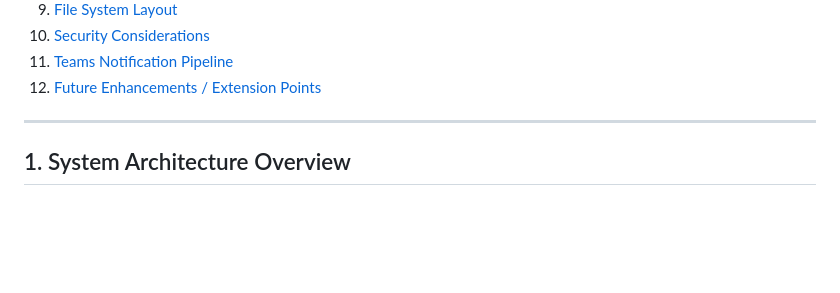
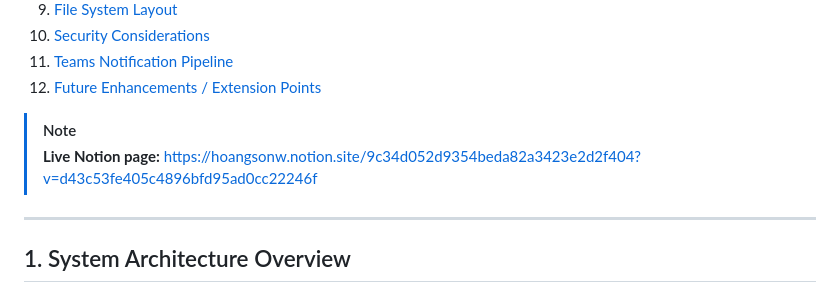
Before and after one commit to hoangsonww/ai-news-briefing, a Markdown page: ARCHITECTURE.md, the part around the change. Drawn GitHub-style; blank space fills up the shorter version.

Commit message:
Add link to live Notion page in architecture documentation

```diff
--- a/ARCHITECTURE.md
+++ b/ARCHITECTURE.md
@@ -36,6 +36,9 @@ The system is cross-platform, supporting macOS (launchd) and Windows (Task Sched
 10. [Security Considerations](#10-security-considerations)
 11. [Teams Notification Pipeline](#11-teams-notification-pipeline)
 12. [Future Enhancements / Extension Points](#12-future-enhancements--extension-points)
+
+> [!NOTE]
+> **Live Notion page:** [https://hoangsonw.notion.site/9c34d052d9354beda82a3423e2d2f404?v=d43c53fe405c4896bfd95ad0cc22246f](https://hoangsonw.notion.site/9c34d052d9354beda82a3423e2d2f404?v=d43c53fe405c4896bfd95ad0cc22246f)
 
 ---
 
```
